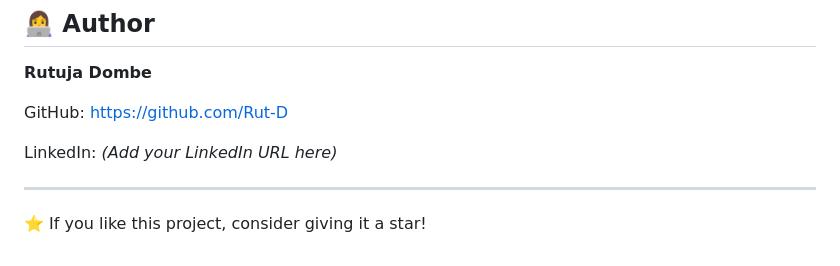
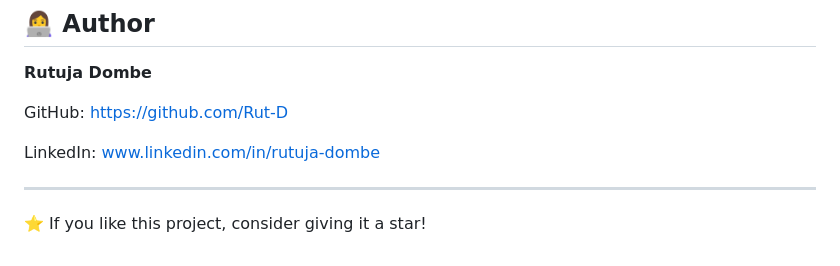
Before and after one commit to Rut-D/BookCompass, a Markdown page: README.md, the part around the change. Drawn GitHub-style.

Commit message:
Update LinkedIn URL in README

```diff
--- a/README.md
+++ b/README.md
@@ -170,7 +170,7 @@ in your browser.
 
 GitHub: https://github.com/Rut-D
 
-LinkedIn: *(Add your LinkedIn URL here)*
+LinkedIn: www.linkedin.com/in/rutuja-dombe
 
 ---
 
```
